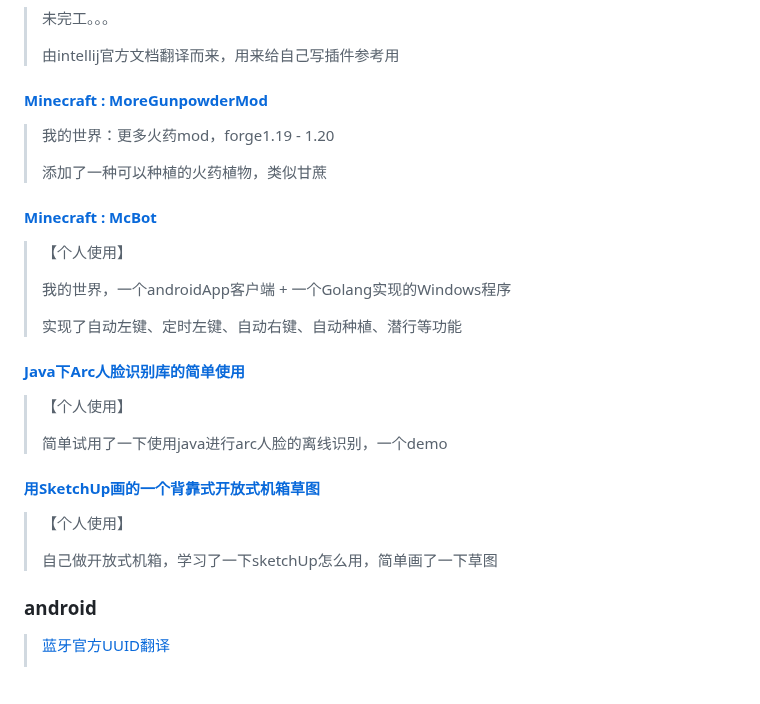
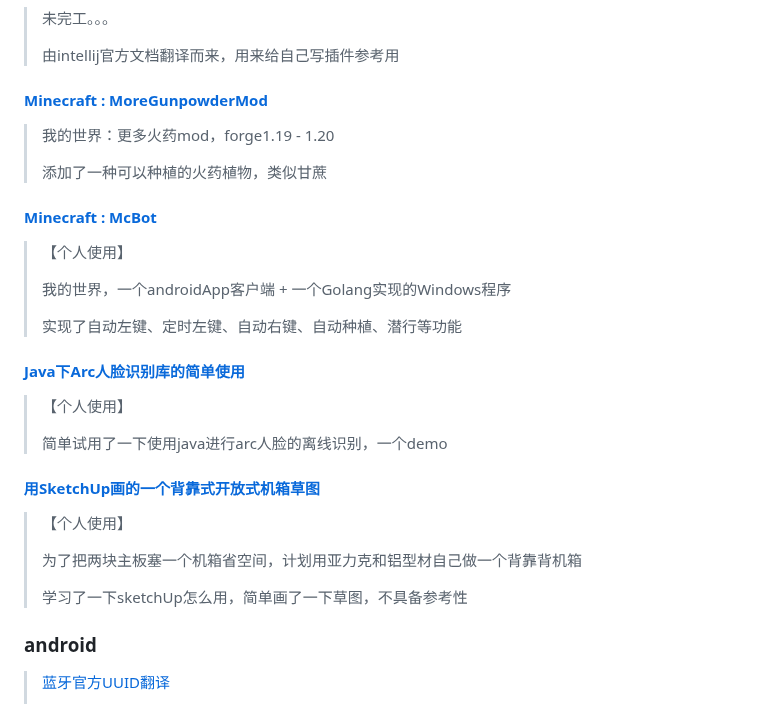
Before and after one commit to ifsoar/ifsoar.github.io, a Markdown page: md/index.md, the part around one of its changes. Drawn GitHub-style; blank space fills up the shorter version.

```diff
--- a/md/index.md
+++ b/md/index.md
@@ -31,6 +31,8 @@
 > 【个人使用】
 >
-> 自己做开放式机箱，学习了一下sketchUp怎么用，简单画了一下草图
+> 为了把两块主板塞一个机箱省空间，计划用亚力克和铝型材自己做一个背靠背机箱
+>
+> 学习了一下sketchUp怎么用，简单画了一下草图，不具备参考性
 
 ### android
 
```
Also changed, not shown: other parts of md/index.md (+4 -4 lines).
